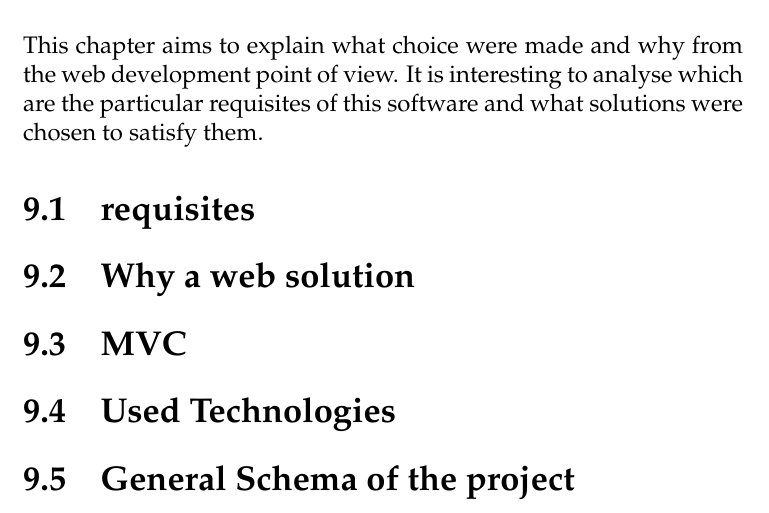
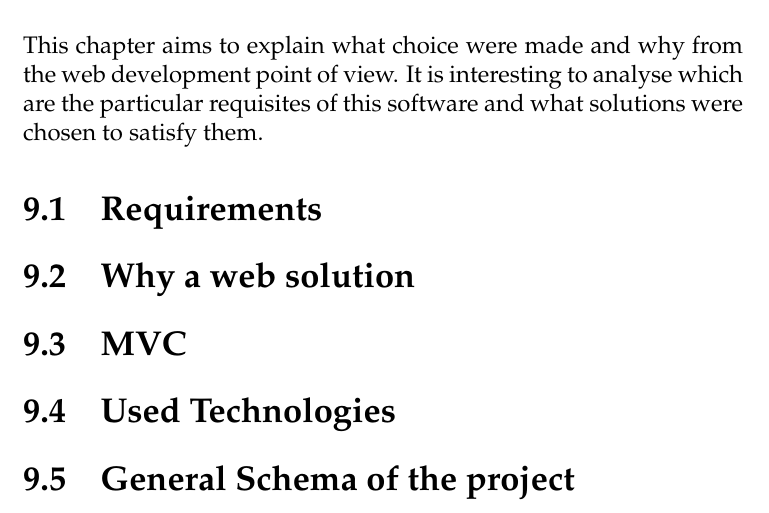
Before and after one commit to agb91/TesiWriting, a LaTeX thesis (untitled/main.tex, which reads untitled/Chapters/Chapter9.tex): part of page 101 of 103, cut so that both start at the same text. Compiled offline with pdfLaTeX.

Commit message:
structure of chapter 9

```diff
--- a/untitled/Chapters/Chapter9.tex
+++ b/untitled/Chapters/Chapter9.tex
@@ -8,14 +8,33 @@
 
 This chapter aims to explain what choice were made and why from the web development point of view. It is interesting to analyse which are the particular requisites of this software and what solutions were chosen to satisfy them.
 
-\section{requisites}
+\section{Requirements}
 
-%separation between front end and back end
+%separation between front end and back end. why? because the back-end will change. %all changes: the back end fastly (non only upgrades: maybe also other application based on gAn!) the front-end more slowly
+%json is a good way to communicate and debug
+%easy to modify without programming experience
+%regular expressions not only to check input but also to save and to execute
+%root compatible, so able to process bash script and work with root apis (js api)
+
+
 
 \section{Why a web solution}
+%because the installation is complex
+%because the installation is continuously changing. also the development with github was a hell!
+%because the computation is not so easy, recover the data is not so easy, .
 
 \section{MVC}
+%the model are root files and root api. the original raw root file? no! this is gAn web not gAn! here the model is the semifnished root files with images and the xml of settings!
+
+%views: html, css (sass to use inheritance), javascript (for client side ad also for interpretation of json), a lot of HCI
+%php to generate lists.
+
+%controller: PHPs, able to generate json and able to talk with files and root scripts
 
 \section{Used Technologies}
 
+%sass
+%bootstrap
+%json
+
 \section{General Schema of the project}
```
Also changed, not shown: untitled/main.pdf, 14 other files.
